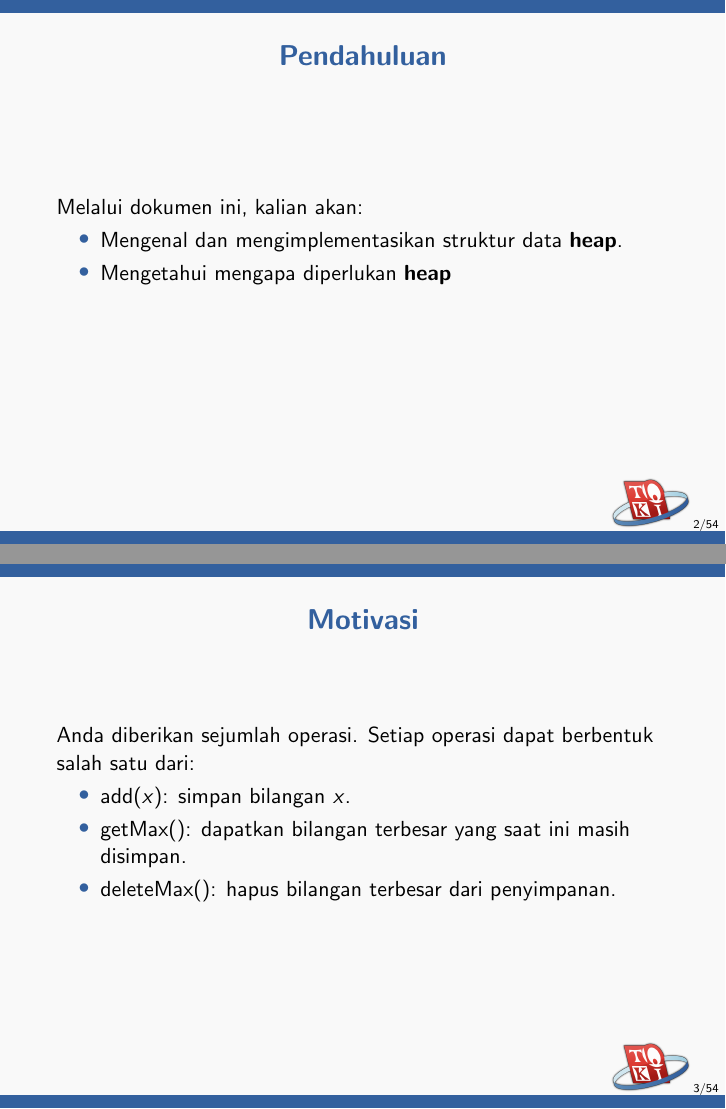
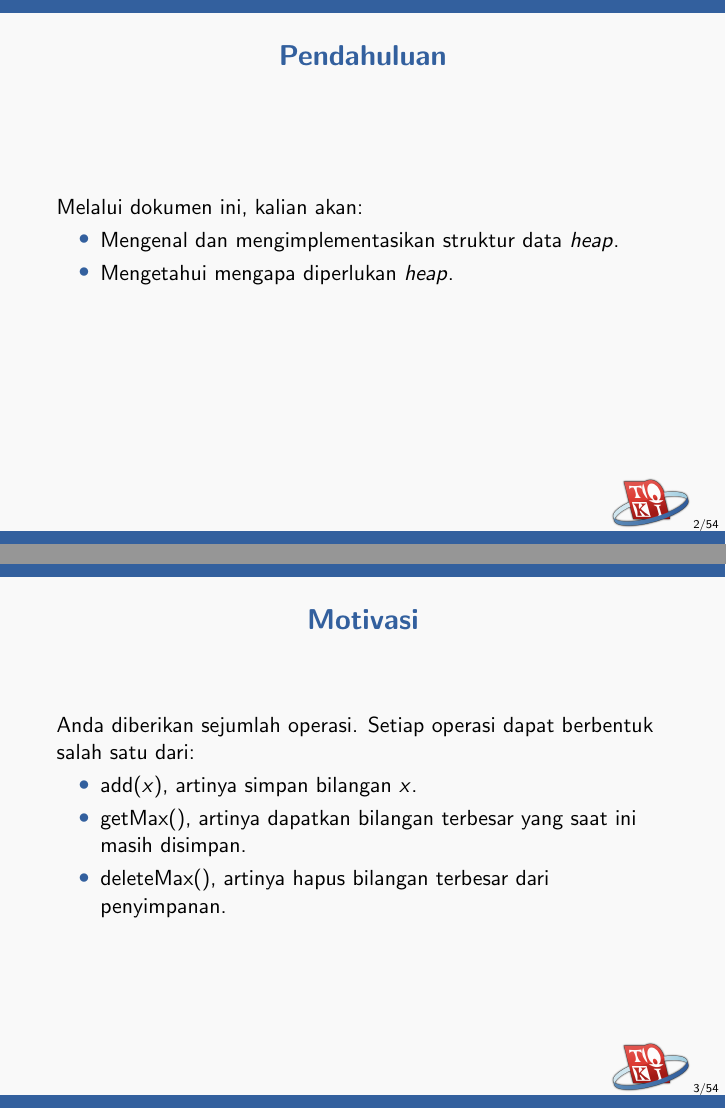
Before and after one commit to ia-toki/training-gate-id, LaTeX slides (topik/pemrograman-kompetitif-dasar/09-struktur-data-non-linear/pemrograman-kompetitif-dasar_09-heap.tex, which reads topik/pemrograman-kompetitif-dasar/config.tex): pages 2 and 3 of 54, joined at a grey line. Compiled offline with pdfLaTeX.

```diff
--- a/topik/pemrograman-kompetitif-dasar/09-struktur-data-non-linear/pemrograman-kompetitif-dasar_09-heap.tex
+++ b/topik/pemrograman-kompetitif-dasar/09-struktur-data-non-linear/pemrograman-kompetitif-dasar_09-heap.tex
@@ -15,7 +15,7 @@
 Melalui dokumen ini, kalian akan:
 \begin{itemize}
   \item Mengenal dan mengimplementasikan struktur data \pheap.
-  \item Mengetahui mengapa diperlukan \pheap
+  \item Mengetahui mengapa diperlukan \pheap.
 \end{itemize}
 \end{frame}
 
@@ -23,9 +23,9 @@
 \frametitle{Motivasi}
 Anda diberikan sejumlah operasi. Setiap operasi dapat berbentuk salah satu dari:
 \begin{itemize}
-  \item add($x$): simpan bilangan $x$.
-  \item getMax(): dapatkan bilangan terbesar yang saat ini masih disimpan.
-  \item deleteMax(): hapus bilangan terbesar dari penyimpanan.
+  \item add($x$), artinya simpan bilangan $x$.
+  \item getMax(), artinya  dapatkan bilangan terbesar yang saat ini masih disimpan.
+  \item deleteMax(), artinya  hapus bilangan terbesar dari penyimpanan.
 \end{itemize}
 \end{frame}
 
--- a/topik/pemrograman-kompetitif-dasar/config.tex
+++ b/topik/pemrograman-kompetitif-dasar/config.tex
@@ -99,7 +99,9 @@
 \newcommand{\fGreedy}{\foreignTerm{Greedy}\xspace}
 \newcommand{\fGreedyChoice}{\foreignTerm{Greedy Choice}\xspace}
 
-\newcommand{\pheap}{\progTerm{heap}\xspace}
-\newcommand{\pHeap}{\progTerm{Heap}\xspace}
-\newcommand{\pBinaryHeap}{\progTerm{Binary Heap}\xspace}
-\newcommand{\pbinaryHeap}{\progTerm{binary heap}\xspace}
+\newcommand{\pheap}{\foreignTerm{heap}\xspace}
+\newcommand{\pHeap}{\foreignTerm{Heap}\xspace}
+\newcommand{\pBinaryHeap}{\foreignTerm{Binary Heap}\xspace}
+\newcommand{\pbinaryHeap}{\foreignTerm{binary heap}\xspace}
+\newcommand{\pdjs}{\foreignTerm{disjoint set}\xspace}
+\newcommand{\pDjs}{\foreignTerm{Disjoint set}\xspace}
```
